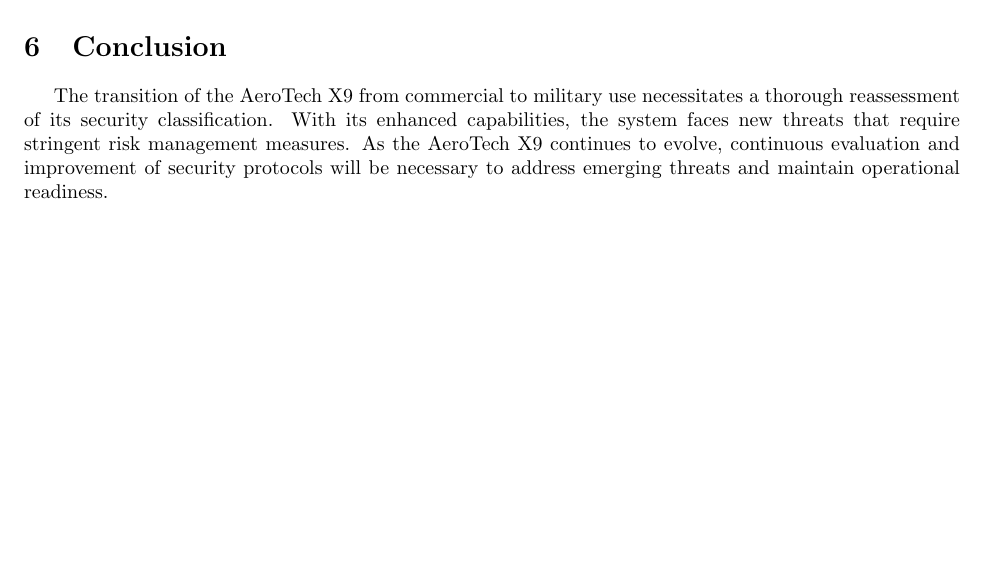
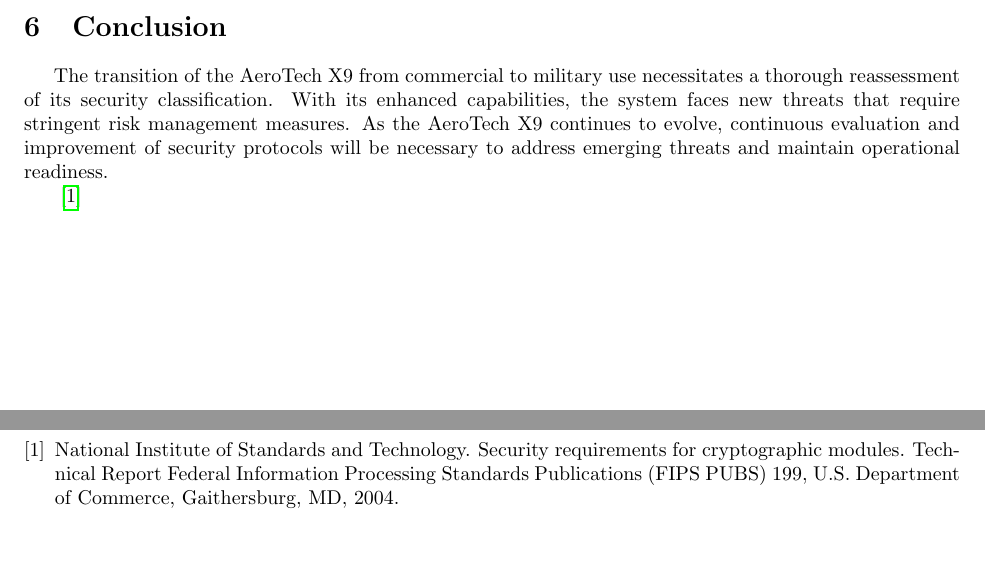
Before and after one commit to n1ck007/AeroTech-Drone-Project-Thorin, a LaTeX document (scw.tex): part of page 5 of 6 before the commit and two parts of pages 5 and 6 of 6 after it, the two joined at a grey line, cut so that both start at the same text, the shorter picture padded with empty space. Compiled offline with pdfLaTeX.

Commit message:
update: random citation for error to begone

```diff
--- a/scw.tex
+++ b/scw.tex
@@ -141,6 +141,8 @@
 continuous evaluation and improvement of security protocols will be
 necessary to address emerging threats and maintain operational readiness.
 
+\cite{fips199}
+
 % References
 \newpage
 \bibliographystyle{plain}
```
